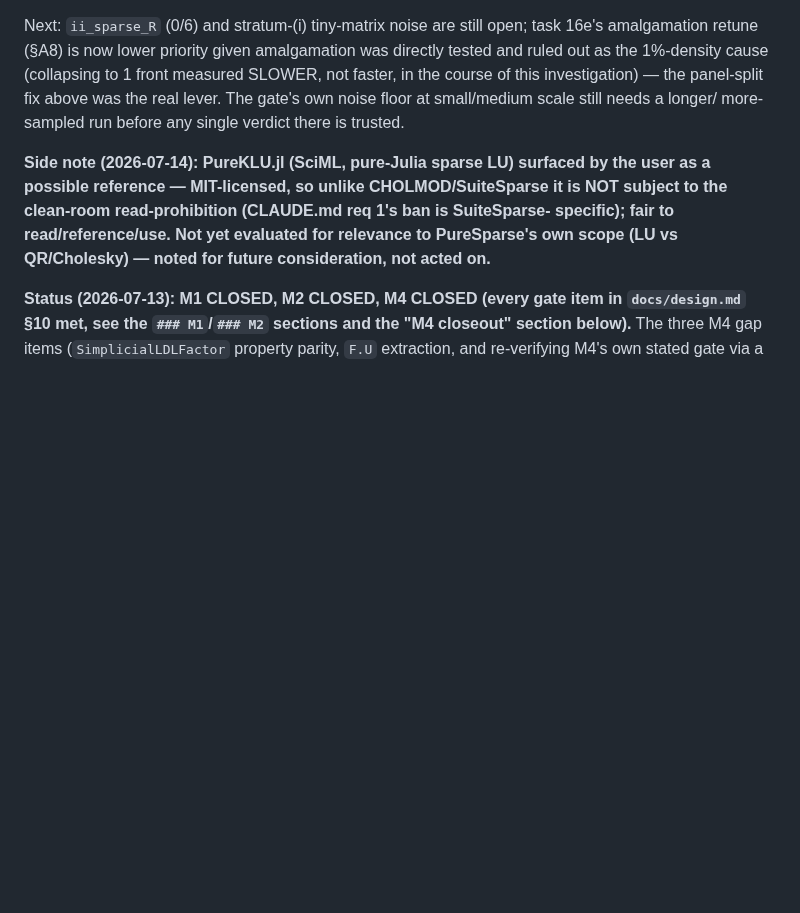
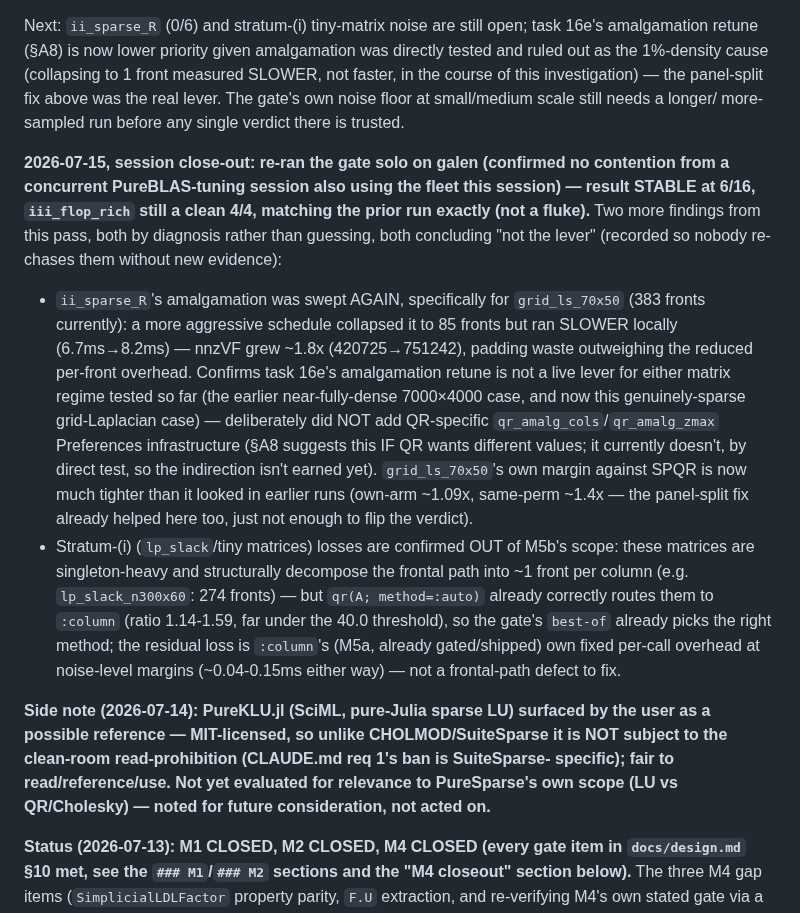
Before and after one commit to el-oso/PureSparse.jl, a Markdown page: ROADMAP.md, the part around the change. Rendered like a GitHub page; blank space fills up the shorter version.

Commit message:
M5b: ROADMAP update — gate stability confirmed, amalgamation ruled out twice, stratum-i out of scope
Re-ran the gate solo on galen (confirmed no contention with a concurrent
PureBLAS-tuning session sharing the fleet): 6/16, iii_flop_rich still a
clean 4/4, matching the prior run exactly. Records two more "not the
lever" findings from a second amalgamation sweep (grid_ls_70x50: more
aggressive merging collapsed 383->85 fronts but ran slower, 6.7ms->8.2ms,
due to padding waste) and confirms stratum-(i) tiny-matrix losses are
:column's own (M5a, out of scope) overhead, already correctly avoided by
qr(A; method=:auto)'s routing.

Co-Authored-By: Claude Sonnet 5 <noreply@anthropic.com>
Claude-Session: https://claude.ai/code/session_01SHrf72YvdmMTH3TMWjCyfd

```diff
--- a/ROADMAP.md
+++ b/ROADMAP.md
@@ -445,6 +445,32 @@ tested and ruled out as the 1%-density cause (collapsing to 1 front measured SLO
 not faster, in the course of this investigation) — the panel-split fix above was the
 real lever. The gate's own noise floor at small/medium scale still needs a longer/
 more-sampled run before any single verdict there is trusted.
+
+**2026-07-15, session close-out: re-ran the gate solo on galen (confirmed no
+contention from a concurrent PureBLAS-tuning session also using the fleet this
+session) — result STABLE at 6/16, `iii_flop_rich` still a clean 4/4, matching the
+prior run exactly (not a fluke).** Two more findings from this pass, both by
+diagnosis rather than guessing, both concluding "not the lever" (recorded so nobody
+re-chases them without new evidence):
+- `ii_sparse_R`'s amalgamation was swept AGAIN, specifically for `grid_ls_70x50`
+  (383 fronts currently): a more aggressive schedule collapsed it to 85 fronts but
+  ran SLOWER locally (6.7ms→8.2ms) — nnzVF grew ~1.8x (420725→751242), padding waste
+  outweighing the reduced per-front overhead. Confirms task 16e's amalgamation retune
+  is not a live lever for either matrix regime tested so far (the earlier
+  near-fully-dense 7000×4000 case, and now this genuinely-sparse grid-Laplacian
+  case) — deliberately did NOT add QR-specific `qr_amalg_cols`/`qr_amalg_zmax`
+  Preferences infrastructure (§A8 suggests this IF QR wants different values;
+  it currently doesn't, by direct test, so the indirection isn't earned yet).
+  `grid_ls_70x50`'s own margin against SPQR is now much tighter than it looked in
+  earlier runs (own-arm ~1.09x, same-perm ~1.4x — the panel-split fix already helped
+  here too, just not enough to flip the verdict).
+- Stratum-(i) (`lp_slack`/tiny matrices) losses are confirmed OUT of M5b's scope: these
+  matrices are singleton-heavy and structurally decompose the frontal path into ~1
+  front per column (e.g. `lp_slack_n300x60`: 274 fronts) — but `qr(A; method=:auto)`
+  already correctly routes them to `:column` (ratio 1.14-1.59, far under the 40.0
+  threshold), so the gate's `best-of` already picks the right method; the residual
+  loss is `:column`'s (M5a, already gated/shipped) own fixed per-call overhead at
+  noise-level margins (~0.04-0.15ms either way) — not a frontal-path defect to fix.
 
 **Side note (2026-07-14): PureKLU.jl (SciML, pure-Julia sparse LU) surfaced by the
 user as a possible reference — MIT-licensed, so unlike CHOLMOD/SuiteSparse it is NOT
```
